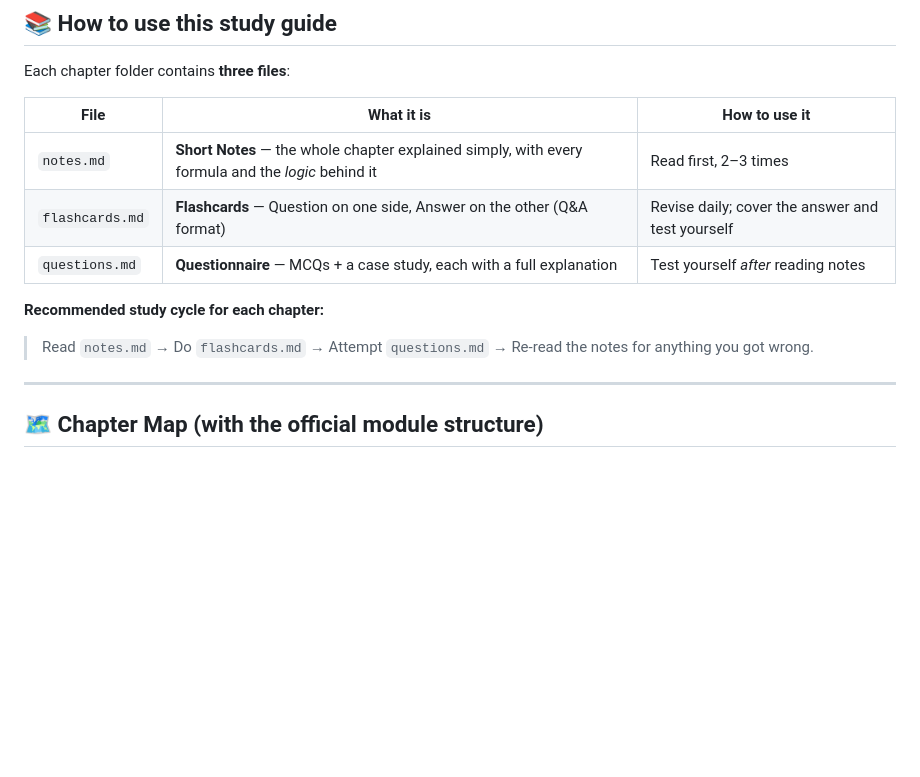
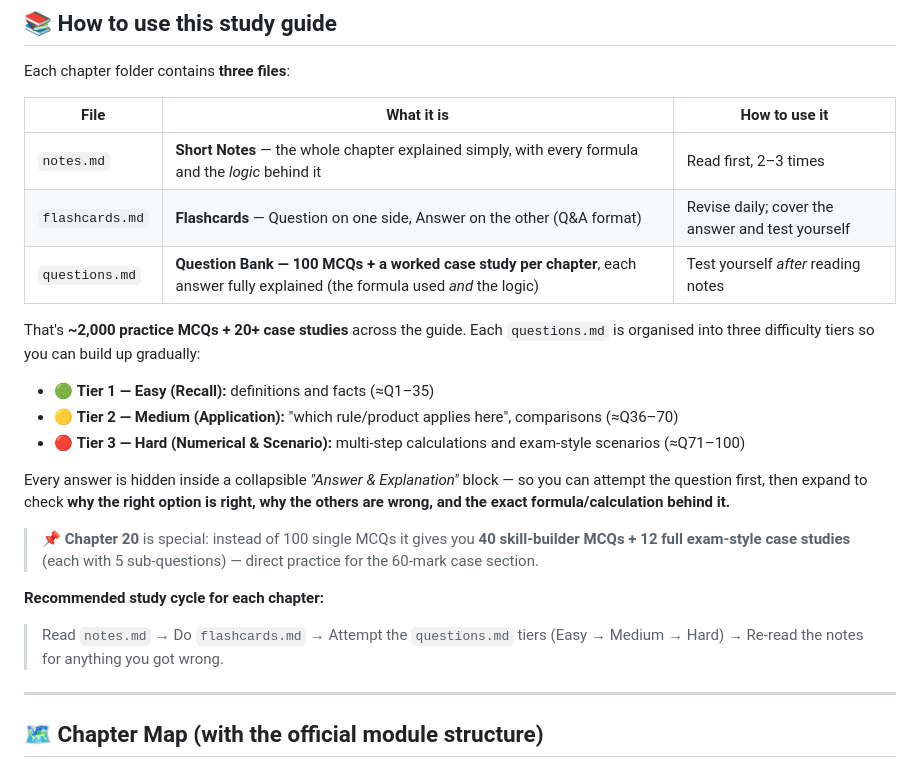
Before and after one commit to SnuggieMsk/XA, a Markdown page: study-guide/README.md, the part around the change. GitHub-like rendering; blank space fills up the shorter version.

Commit message:
Update README to document 100-MCQ tiered question banks

```diff
--- a/study-guide/README.md
+++ b/study-guide/README.md
@@ -44,10 +44,20 @@ Each chapter folder contains **three files**:
 |------|-----------|---------------|
 | `notes.md` | **Short Notes** — the whole chapter explained simply, with every formula and the *logic* behind it | Read first, 2–3 times |
 | `flashcards.md` | **Flashcards** — Question on one side, Answer on the other (Q&A format) | Revise daily; cover the answer and test yourself |
-| `questions.md` | **Questionnaire** — MCQs + a case study, each with a full explanation | Test yourself *after* reading notes |
+| `questions.md` | **Question Bank — 100 MCQs + a worked case study per chapter**, each answer fully explained (the formula used *and* the logic) | Test yourself *after* reading notes |
+
+That's **~2,000 practice MCQs + 20+ case studies** across the guide. Each `questions.md` is organised into three difficulty tiers so you can build up gradually:
+
+- 🟢 **Tier 1 — Easy (Recall):** definitions and facts (≈Q1–35)
+- 🟡 **Tier 2 — Medium (Application):** "which rule/product applies here", comparisons (≈Q36–70)
+- 🔴 **Tier 3 — Hard (Numerical & Scenario):** multi-step calculations and exam-style scenarios (≈Q71–100)
+
+Every answer is hidden inside a collapsible *"Answer & Explanation"* block — so you can attempt the question first, then expand to check **why the right option is right, why the others are wrong, and the exact formula/calculation behind it.**
+
+> 📌 **Chapter 20** is special: instead of 100 single MCQs it gives you **40 skill-builder MCQs + 12 full exam-style case studies** (each with 5 sub-questions) — direct practice for the 60-mark case section.
 
 **Recommended study cycle for each chapter:**
-> Read `notes.md` → Do `flashcards.md` → Attempt `questions.md` → Re-read the notes for anything you got wrong.
+> Read `notes.md` → Do `flashcards.md` → Attempt the `questions.md` tiers (Easy → Medium → Hard) → Re-read the notes for anything you got wrong.
 
 ---
 
```
